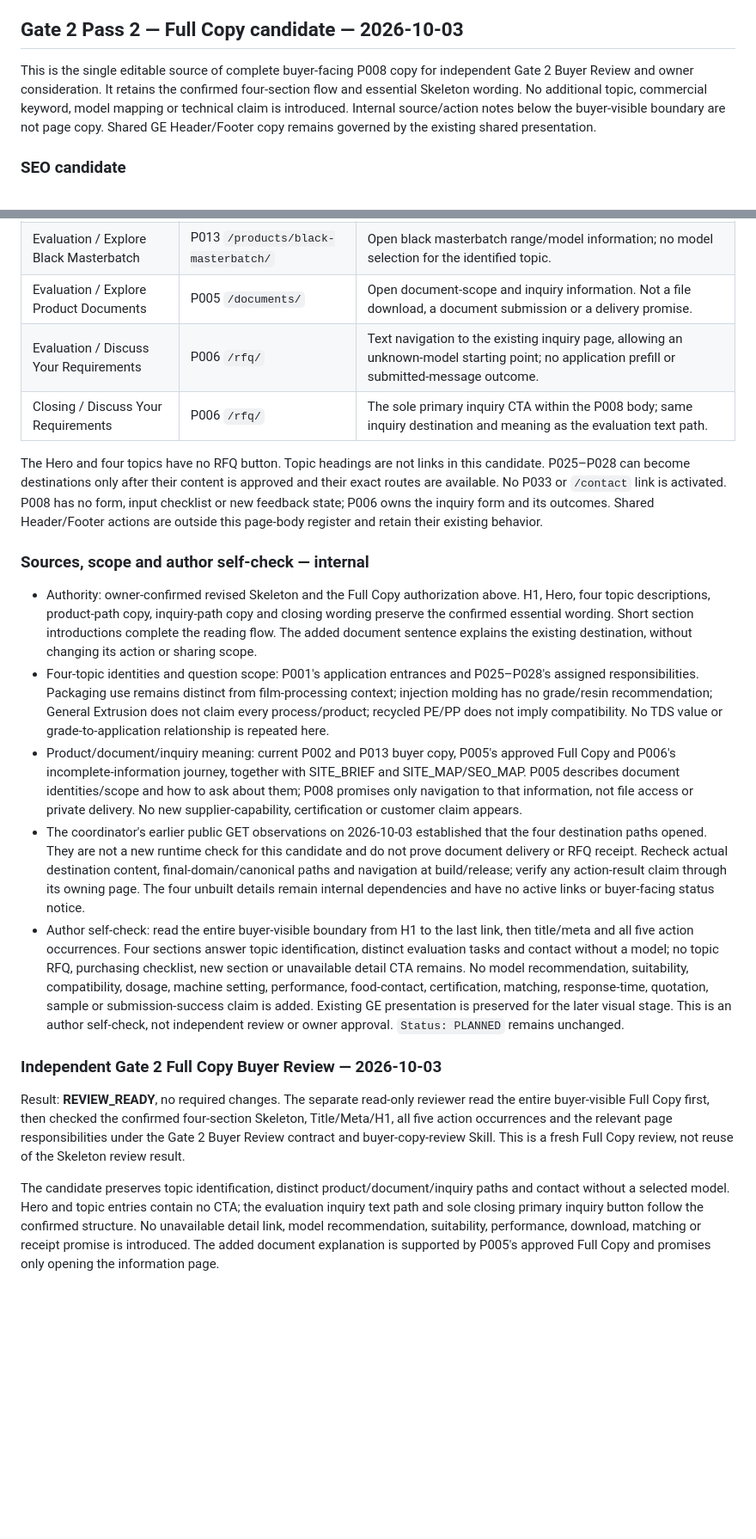
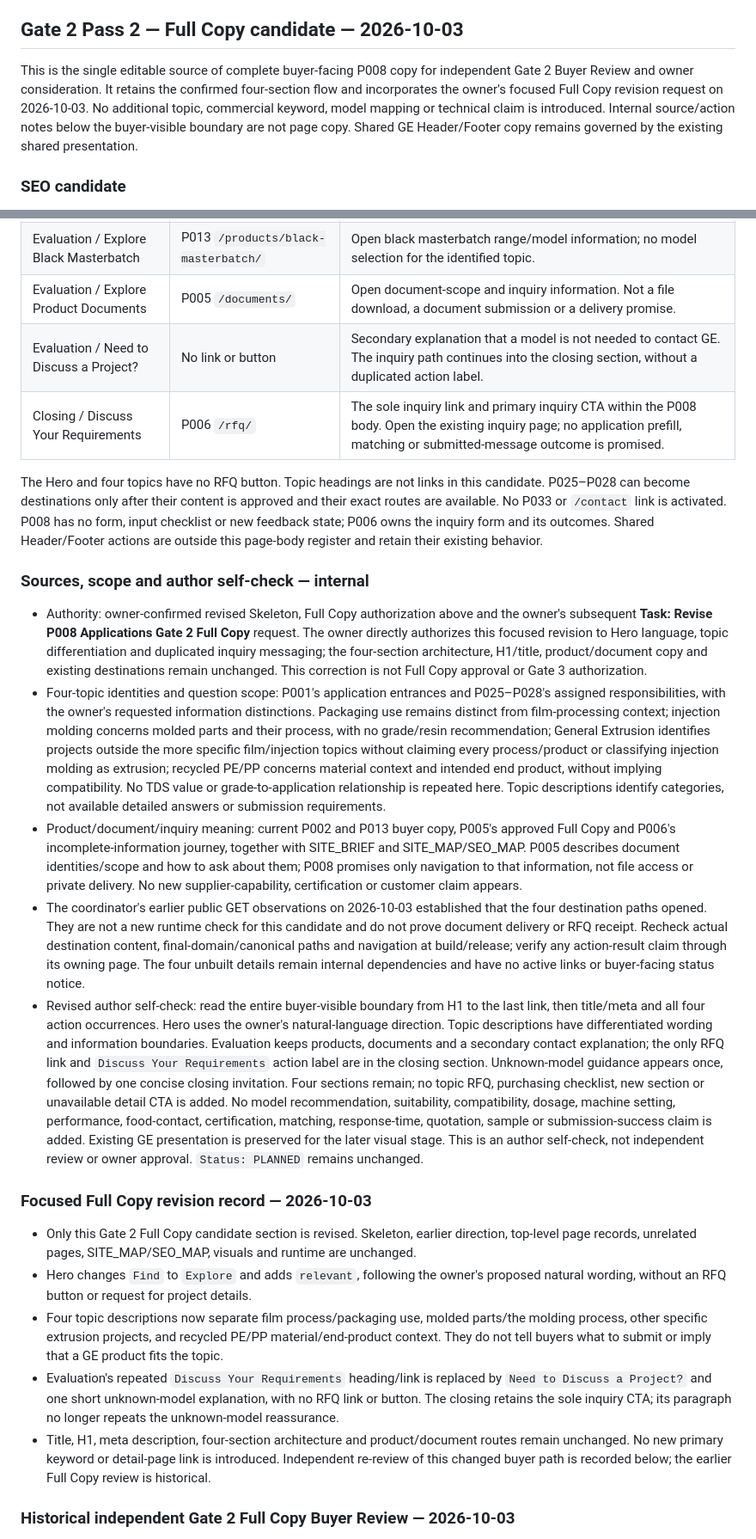
Before and after one commit to longestGj/masterbatch, a Markdown page: planning/pages/P008.md, 2 parts joined by grey strips. Shown at 86% size. Drawn GitHub-style; blank space fills up the shorter version.

Commit message:
Refine P008 topic copy and consolidate inquiry action

```diff
--- a/planning/pages/P008.md
+++ b/planning/pages/P008.md
@@ -204,7 +204,7 @@ After the revised four-section Skeleton, independent REVIEW_READY result and pro
 
 ## Gate 2 Pass 2 — Full Copy candidate — 2026-10-03
 
-This is the single editable source of complete buyer-facing P008 copy for independent Gate 2 Buyer Review and owner consideration. It retains the confirmed four-section flow and essential Skeleton wording. No additional topic, commercial keyword, model mapping or technical claim is introduced. Internal source/action notes below the buyer-visible boundary are not page copy. Shared GE Header/Footer copy remains governed by the existing shared presentation.
+This is the single editable source of complete buyer-facing P008 copy for independent Gate 2 Buyer Review and owner consideration. It retains the confirmed four-section flow and incorporates the owner's focused Full Copy revision request on 2026-10-03. No additional topic, commercial keyword, model mapping or technical claim is introduced. Internal source/action notes below the buyer-visible boundary are not page copy. Shared GE Header/Footer copy remains governed by the existing shared presentation.
 
 ### SEO candidate
 
@@ -278,22 +276,26 @@ You do not need to choose a model before contacting GE. If you are still decidin
 | Evaluation / View All Products | P002 `/products/` | Open product-family information; no application-specific product recommendation. |
 | Evaluation / Explore Black Masterbatch | P013 `/products/black-masterbatch/` | Open black masterbatch range/model information; no model selection for the identified topic. |
 | Evaluation / Explore Product Documents | P005 `/documents/` | Open document-scope and inquiry information. Not a file download, a document submission or a delivery promise. |
-| Evaluation / Discuss Your Requirements | P006 `/rfq/` | Text navigation to the existing inquiry page, allowing an unknown-model starting point; no application prefill or submitted-message outcome. |
-| Closing / Discuss Your Requirements | P006 `/rfq/` | The sole primary inquiry CTA within the P008 body; same inquiry destination and meaning as the evaluation text path. |
+| Evaluation / Need to Discuss a Project? | No link or button | Secondary explanation that a model is not needed to contact GE. The inquiry path continues into the closing section, without a duplicated action label. |
+| Closing / Discuss Your Requirements | P006 `/rfq/` | The sole inquiry link and primary inquiry CTA within the P008 body. Open the existing inquiry page; no application prefill, matching or submitted-message outcome is promised. |
 
 The Hero and four topics have no RFQ button. Topic headings are not links in this candidate. P025–P028 can become destinations only after their content is approved and their exact routes are available. No P033 or `/contact` link is activated. P008 has no form, input checklist or new feedback state; P006 owns the inquiry form and its outcomes. Shared Header/Footer actions are outside this page-body register and retain their existing behavior.
 
 ### Sources, scope and author self-check — internal
 
-- Authority: owner-confirmed revised Skeleton and the Full Copy authorization above. H1, Hero, four topic descriptions, product-path copy, inquiry-path copy and closing wording preserve the confirmed essential wording. Short section introductions complete the reading flow. The added document sentence explains the existing destination, without changing its action or sharing scope.
-- Four-topic identities and question scope: P001's application entrances and P025–P028's assigned responsibilities. Packaging use remains distinct from film-processing context; injection molding has no grade/resin recommendation; General Extrusion does not claim every process/product; recycled PE/PP does not imply compatibility. No TDS value or grade-to-application relationship is repeated here.
+- Authority: owner-confirmed revised Skeleton, Full Copy authorization above and the owner's subsequent **Task: Revise P008 Applications Gate 2 Full Copy** request. The owner directly authorizes this focused revision to Hero language, topic differentiation and duplicated inquiry messaging; the four-section architecture, H1/title, product/document copy and existing destinations remain unchanged. This correction is not Full Copy approval or Gate 3 authorization.
+- Four-topic identities and question scope: P001's application entrances and P025–P028's assigned responsibilities, with the owner's requested information distinctions. Packaging use remains distinct from film-processing context; injection molding concerns molded parts and their process, with no grade/resin recommendation; General Extrusion identifies projects outside the more specific film/injection topics without claiming every process/product or classifying injection molding as extrusion; recycled PE/PP concerns material context and intended end product, without implying compatibility. No TDS value or grade-to-application relationship is repeated here. Topic descriptions identify categories, not available detailed answers or submission requirements.
 - Product/document/inquiry meaning: current P002 and P013 buyer copy, P005's approved Full Copy and P006's incomplete-information journey, together with SITE_BRIEF and SITE_MAP/SEO_MAP. P005 describes document identities/scope and how to ask about them; P008 promises only navigation to that information, not file access or private delivery. No new supplier-capability, certification or customer claim appears.
 - The coordinator's earlier public GET observations on 2026-10-03 established that the four destination paths opened. They are not a new runtime check for this candidate and do not prove document delivery or RFQ receipt. Recheck actual destination content, final-domain/canonical paths and navigation at build/release; verify any action-result claim through its owning page. The four unbuilt details remain internal dependencies and have no active links or buyer-facing status notice.
-- Author self-check: read the entire buyer-visible boundary from H1 to the last link, then title/meta and all five action occurrences. Four sections answer topic identification, distinct evaluation tasks and contact without a model; no topic RFQ, purchasing checklist, new section or unavailable detail CTA remains. No model recommendation, suitability, compatibility, dosage, machine setting, performance, food-contact, certification, matching, response-time, quotation, sample or submission-success claim is added. Existing GE presentation is preserved for the later visual stage. This is an author self-check, not independent review or owner approval. `Status: PLANNED` remains unchanged.
+- Revised author self-check: read the entire buyer-visible boundary from H1 to the last link, then title/meta and all four action occurrences. Hero uses the owner's natural-language direction. Topic descriptions have differentiated wording and information boundaries. Evaluation keeps products, documents and a secondary contact explanation; the only RFQ link and `Discuss Your Requirements` action label are in the closing section. Unknown-model guidance appears once, followed by one concise closing invitation. Four sections remain; no topic RFQ, purchasing checklist, new section or unavailable detail CTA is added. No model recommendation, suitability, compatibility, dosage, machine setting, performance, food-contact, certification, matching, response-time, quotation, sample or submission-success claim is added. Existing GE presentation is preserved for the later visual stage. This is an author self-check, not independent review or owner approval. `Status: PLANNED` remains unchanged.
 
-### Independent Gate 2 Full Copy Buyer Review — 2026-10-03
+### Focused Full Copy revision record — 2026-10-03
 
-Result: **REVIEW_READY**, no required changes. The separate read-only reviewer read the entire buyer-visible Full Copy first, then checked the confirmed four-section Skeleton, Title/Meta/H1, all five action occurrences and the relevant page responsibilities under the Gate 2 Buyer Review contract and buyer-copy-review Skill. This is a fresh Full Copy review, not reuse of the Skeleton review result.
+- Only this Gate 2 Full Copy candidate section is revised. Skeleton, earlier direction, top-level page records, unrelated pages, SITE_MAP/SEO_MAP, visuals and runtime are unchanged.
+- Hero changes `Find` to `Explore` and adds `relevant`, following the owner's proposed natural wording, without an RFQ button or request for project details.
+- Four topic descriptions now separate film process/packaging use, molded parts/the molding process, other specific extrusion projects, and recycled PE/PP material/end-product context. They do not tell buyers what to submit or imply that a GE product fits the topic.
+- Evaluation's repeated `Discuss Your Requirements` heading/link is replaced by `Need to Discuss a Project?` and one short unknown-model explanation, with no RFQ link or button. The closing retains the sole inquiry CTA; its paragraph no longer repeats the unknown-model reassurance.
+- Title, H1, meta description, four-section architecture and product/document routes remain unchanged. No new primary keyword or detail-page link is introduced. Independent re-review of this changed buyer path is recorded below; the earlier Full Copy review is historical.
 
-The candidate preserves topic identification, distinct product/document/inquiry paths and contact without a selected model. Hero and topic entries contain no CTA; the evaluation inquiry text path and sole closing primary inquiry button follow the confirmed structure. No unavailable detail link, model recommendation, suitability, performance, download, matching or receipt promise is introduced. The added document explanation is supported by P005's approved Full Copy and promises only opening the information page.
+### Historical independent Gate 2 Full Copy Buyer Review — 2026-10-03
 
```
Also changed, not shown: other parts of planning/pages/P008.md (+17 -11 lines).
